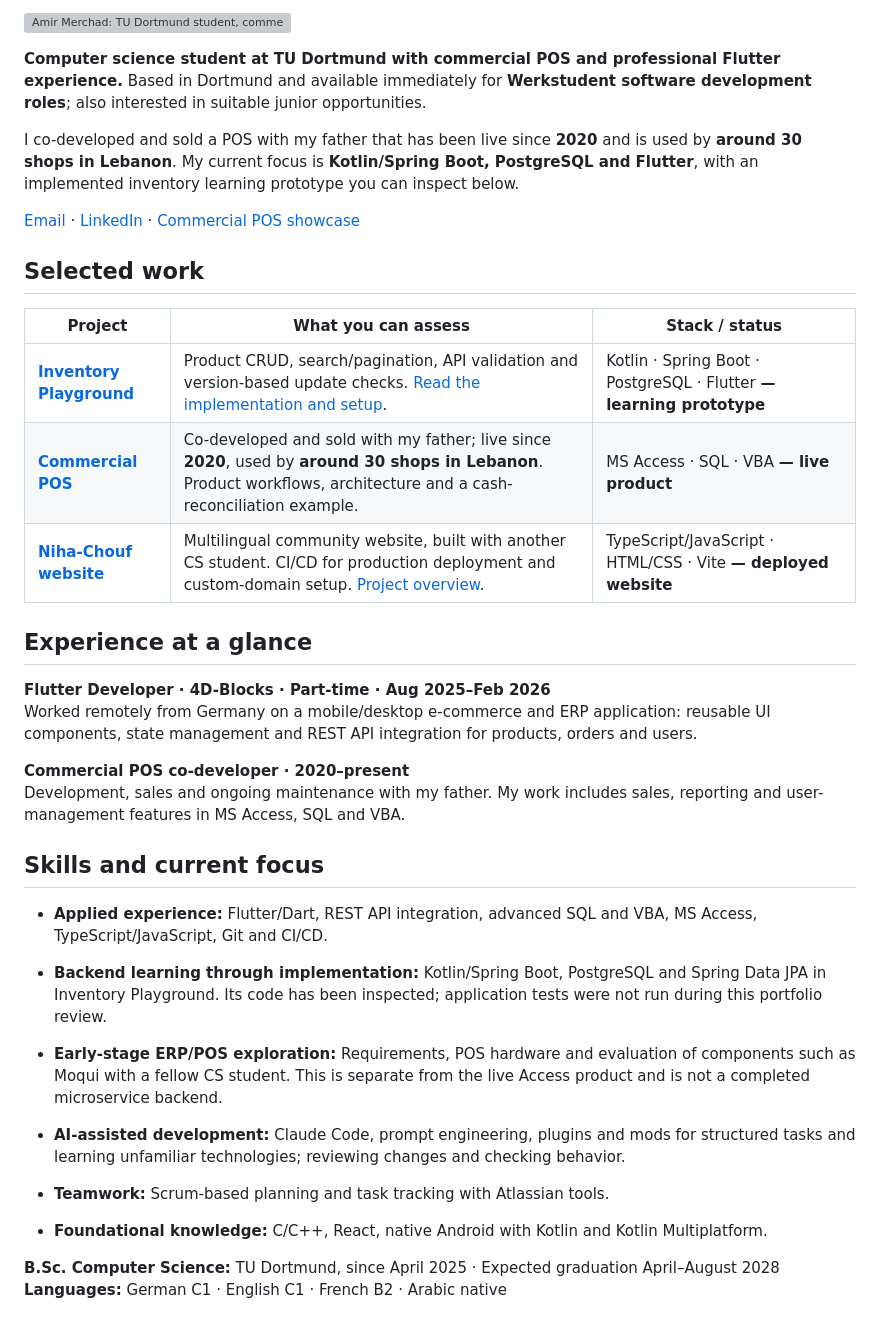
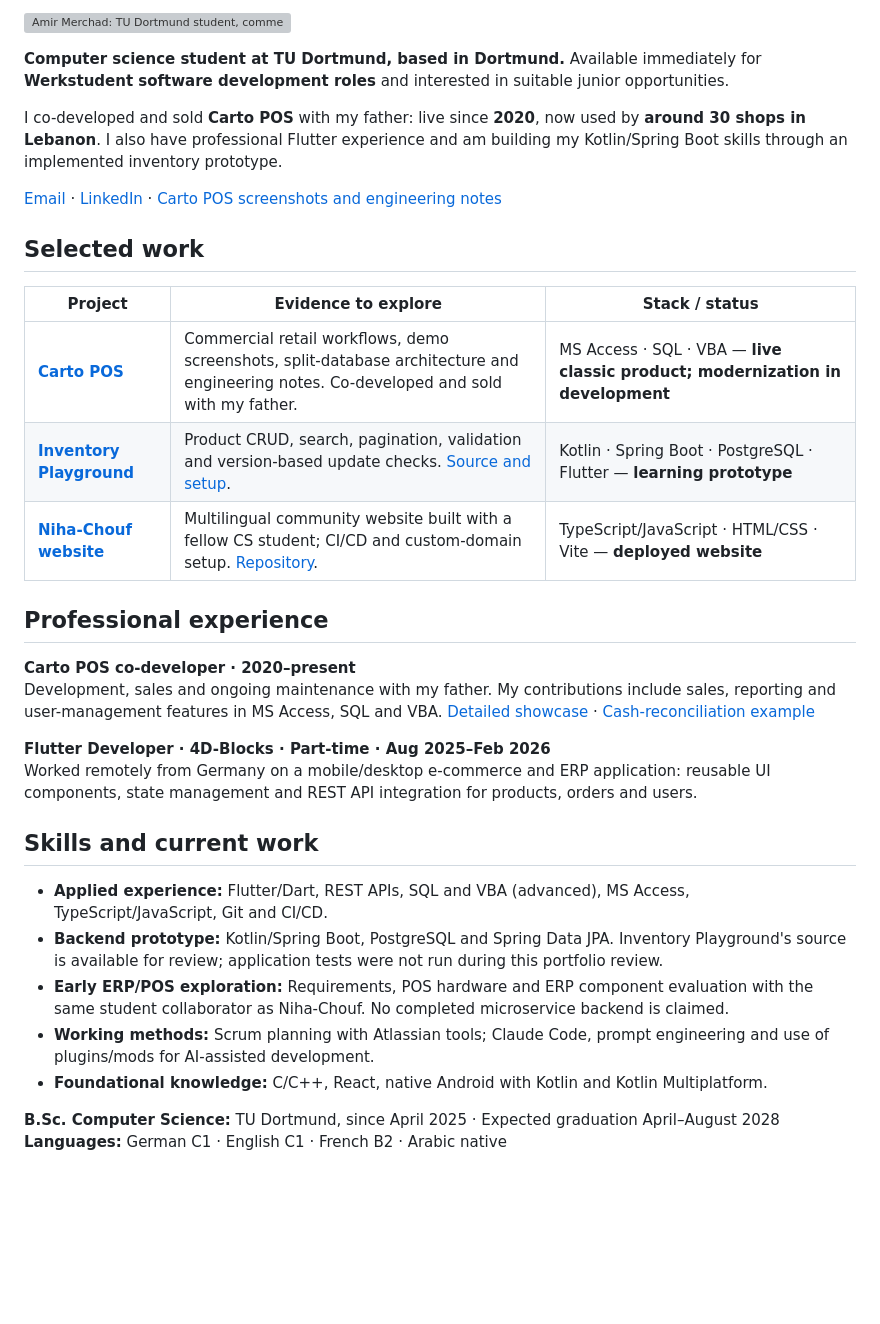
Before and after one commit to Amir-Merchad/Amir-Merchad, a Markdown page: README.md, the part around one of its changes. Drawn GitHub-style; blank space fills up the shorter version; grey boxes are pictures that could not be loaded.

Commit message:
docs: feature Carto POS showcase and focus recruiter overview

```diff
--- a/README.md
+++ b/README.md
@@ -2,34 +2,32 @@
 
-**Computer science student at TU Dortmund with commercial POS and professional Flutter experience.** Based in Dortmund and available immediately for **Werkstudent software development roles**; also interested in suitable junior opportunities.
+**Computer science student at TU Dortmund, based in Dortmund.** Available immediately for **Werkstudent software development roles** and interested in suitable junior opportunities.
 
-I co-developed and sold a POS with my father that has been live since **2020** and is used by **around 30 shops in Lebanon**. My current focus is **Kotlin/Spring Boot, PostgreSQL and Flutter**, with an implemented inventory learning prototype you can inspect below.
+I co-developed and sold **Carto POS** with my father: live since **2020**, now used by **around 30 shops in Lebanon**. I also have professional Flutter experience and am building my Kotlin/Spring Boot skills through an implemented inventory prototype.
 
-[Email](mailto:amirmerchad@gmail.com) · [LinkedIn](https://www.linkedin.com/in/amir-merchad-9ab916320) · [Commercial POS showcase](docs/pos-case-study.md)
+[Email](mailto:amirmerchad@gmail.com) · [LinkedIn](https://www.linkedin.com/in/amir-merchad-9ab916320) · [Carto POS screenshots and engineering notes](https://github.com/Amir-Merchad/carto-pos)
 
 ## Selected work
 
-| Project | What you can assess | Stack / status |
+| Project | Evidence to explore | Stack / status |
 |---|---|---|
-| **[Inventory Playground](https://github.com/Amir-Merchad/inventory-playground)** | Product CRUD, search/pagination, API validation and version-based update checks. [Read the implementation and setup](https://github.com/Amir-Merchad/inventory-playground#code-worth-reading). | Kotlin · Spring Boot · PostgreSQL · Flutter **— learning prototype** |
-| **[Commercial POS](docs/pos-case-study.md)** | Co-developed and sold with my father; live since **2020**, used by **around 30 shops in Lebanon**. Product workflows, architecture and a cash-reconciliation example. | MS Access · SQL · VBA **— live product** |
-| **[Niha-Chouf website](https://www.niha-chouf.com)** | Multilingual community website, built with another CS student. CI/CD for production deployment and custom-domain setup. [Project overview](https://github.com/Niha-Website/Niha-Website). | TypeScript/JavaScript · HTML/CSS · Vite **— deployed website** |
+| **[Carto POS](https://github.com/Amir-Merchad/carto-pos)** | Commercial retail workflows, demo screenshots, split-database architecture and engineering notes. Co-developed and sold with my father. | MS Access · SQL · VBA — **live classic product; modernization in development** |
+| **[Inventory Playground](https://github.com/Amir-Merchad/inventory-playground)** | Product CRUD, search, pagination, validation and version-based update checks. [Source and setup](https://github.com/Amir-Merchad/inventory-playground#code-worth-reading). | Kotlin · Spring Boot · PostgreSQL · Flutter — **learning prototype** |
+| **[Niha-Chouf website](https://www.niha-chouf.com)** | Multilingual community website built with a fellow CS student; CI/CD and custom-domain setup. [Repository](https://github.com/Niha-Website/Niha-Website). | TypeScript/JavaScript · HTML/CSS · Vite — **deployed website** |
 
-## Experience at a glance
+## Professional experience
+
+**Carto POS co-developer · 2020–present**
+Development, sales and ongoing maintenance with my father. My contributions include sales, reporting and user-management features in MS Access, SQL and VBA. [Detailed showcase](https://github.com/Amir-Merchad/carto-pos) · [Cash-reconciliation example](docs/pos-case-study.md#engineering-example-cash-drawer-reconciliation)
 
 **Flutter Developer · 4D-Blocks · Part-time · Aug 2025–Feb 2026**
 Worked remotely from Germany on a mobile/desktop e-commerce and ERP application: reusable UI components, state management and REST API integration for products, orders and users.
 
-**Commercial POS co-developer · 2020–present**
-Development, sales and ongoing maintenance with my father. My work includes sales, reporting and user-management features in MS Access, SQL and VBA.
+## Skills and current work
 
-## Skills and current focus
-
-- **Applied experience:** Flutter/Dart, REST API integration, advanced SQL and VBA, MS Access, TypeScript/JavaScript, Git and CI/CD.
-- **Backend learning through implementation:** Kotlin/Spring Boot, PostgreSQL and Spring Data JPA in Inventory Playground. Its code has been inspected; application tests were not run during this portfolio review.
-- **Early-stage ERP/POS exploration:** Requirements, POS hardware and evaluation of components such as Moqui with a fellow CS student. This is separate from the live Access product and is not a completed microservice backend.
-
-- **AI-assisted development:** Claude Code, prompt engineering, plugins and mods for structured tasks and learning unfamiliar technologies; reviewing changes and checking behavior.
-- **Teamwork:** Scrum-based planning and task tracking with Atlassian tools.
+- **Applied experience:** Flutter/Dart, REST APIs, SQL and VBA (advanced), MS Access, TypeScript/JavaScript, Git and CI/CD.
+- **Backend prototype:** Kotlin/Spring Boot, PostgreSQL and Spring Data JPA. Inventory Playground's source is available for review; application tests were not run during this portfolio review.
+- **Early ERP/POS exploration:** Requirements, POS hardware and ERP component evaluation with the same student collaborator as Niha-Chouf. No completed microservice backend is claimed.
+- **Working methods:** Scrum planning with Atlassian tools; Claude Code, prompt engineering and use of plugins/mods for AI-assisted development.
 - **Foundational knowledge:** C/C++, React, native Android with Kotlin and Kotlin Multiplatform.
 
 **B.Sc. Computer Science:** TU Dortmund, since April 2025 · Expected graduation April–August 2028
```
Also changed, not shown: other parts of README.md (+1 -1 lines).
